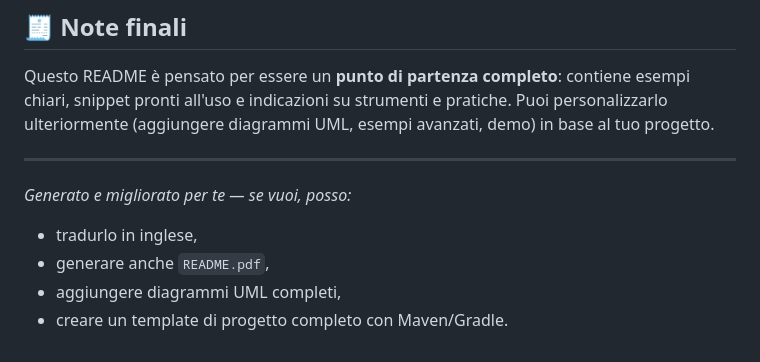
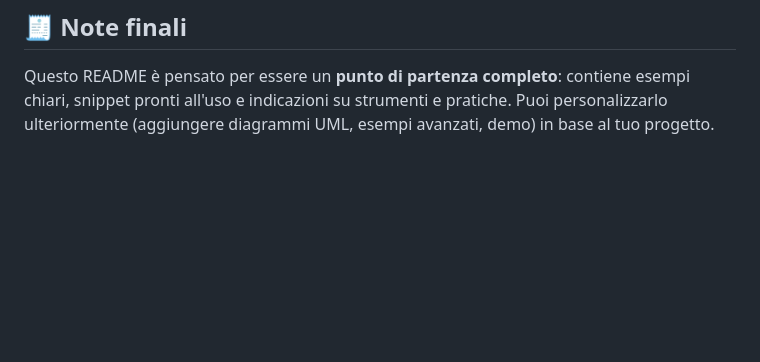
Before and after one commit to MattiaMystic/ESERCIZIARIOJAVA, a Markdown page: 4F_2024-2025/README .md, the part around the change. GitHub-like rendering; blank space fills up the shorter version.

Commit message:
Clean up README notes and suggestions
Removed unnecessary notes and suggestions from README.

```diff
--- a/4F_2024-2025/README .md
+++ b/4F_2024-2025/README .md
@@ -514,11 +514,3 @@ R: No, ma sono fortemente consigliati per la gestione delle dipendenze e le buil
 ## 🧾 Note finali
 
 Questo README è pensato per essere un **punto di partenza completo**: contiene esempi chiari, snippet pronti all'uso e indicazioni su strumenti e pratiche. Puoi personalizzarlo ulteriormente (aggiungere diagrammi UML, esempi avanzati, demo) in base al tuo progetto.
-
----
-
-*Generato e migliorato per te — se vuoi, posso:*
-- tradurlo in inglese,
-- generare anche `README.pdf`,
-- aggiungere diagrammi UML completi,
-- creare un template di progetto completo con Maven/Gradle.
```
